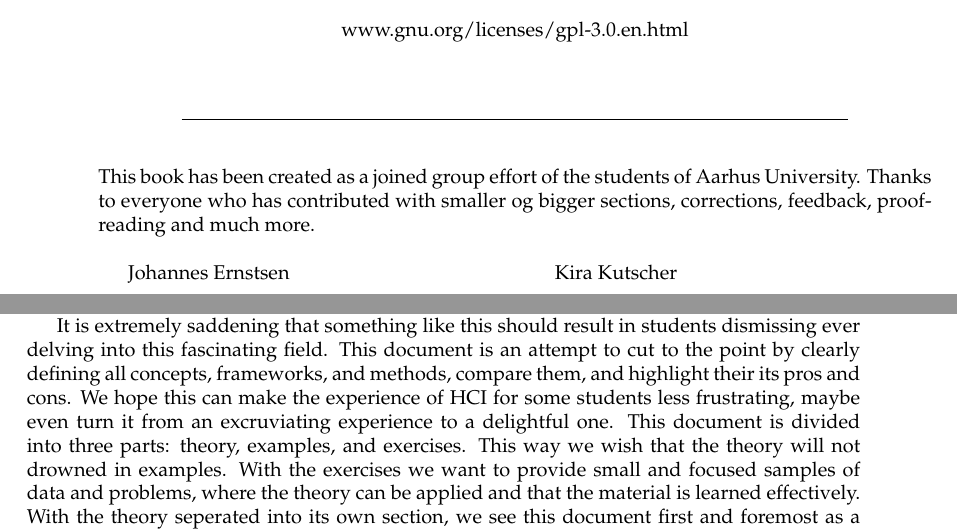
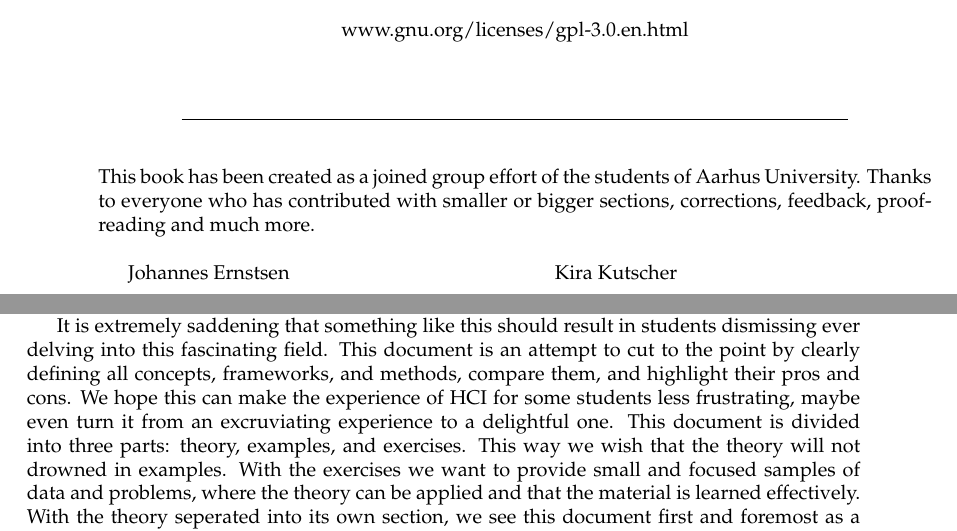
Before and after one commit to SSoelvsten/interaction-design-in-a-nutshell, a LaTeX book (main.tex, which reads part_frontmatter/copyright.tex, part_frontmatter/introduction.tex): two parts of pages 2 and 5 of 25, joined at a grey line, cut so that both start at the same text. Compiled offline with pdfLaTeX.

Commit message:
Fix a few typos and trailing white

```diff
--- a/part_frontmatter/copyright.tex
+++ b/part_frontmatter/copyright.tex
@@ -23,7 +23,7 @@ free.
 
 \vspace{2em}
 \noindent This book has been created as a joined group effort of the students of Aarhus
-University. Thanks to everyone who has contributed with smaller og bigger
+University. Thanks to everyone who has contributed with smaller or bigger
 sections, corrections, feedback, proof-reading and much more.
 
 \begin{multicols}{2}
--- a/part_frontmatter/introduction.tex
+++ b/part_frontmatter/introduction.tex
@@ -5,7 +5,7 @@ Computer Scientists at Aarhus University tend to have a \emph{love-hate} relatio
 
 \noindent While the first sentence is useful and the next one arguably too, the next 4 are completely useless. If the reader had not already gotten the point by the first example or second, they would certainly not have learned it by the time they reached the end of this monstrosity of a paragraph. Similarly in the 27 pages long paper by Lim and Tenenberg \cite{lim} the same style of writing is evident, where the reader can scan the text and can already reach a conclusion two pages prior to the author. Simultaneously several methods and concepts are only very vaguely defined or not at all. For example a \emph{rich picture} is in the text book of Benyon only defined with a mere mention to its existence and a reference to a figure with two examples. \cite[p. 51-52]{benyon_14}
 
-It is extremely saddening that something like this should result in students dismissing ever delving into this fascinating field. This document is an attempt to cut to the point by clearly defining all concepts, frameworks, and methods, compare them, and highlight their its pros and cons. We hope this can make the experience of HCI for some students less frustrating, maybe even turn it from an excruviating experience to a delightful one. This document is divided into three parts: theory, examples, and exercises. This way we wish that the theory will not drowned in examples. With the exercises we want to provide small and focused samples of data and problems, where the theory can be applied and that the material is learned effectively. With the theory seperated into its own section, we see this document first and foremost as a small encyclopedia of the world of HCI, yet we hope with the examples and exercises, that we can produce a text books, which can be used in a course in interaction design in its own right.
+It is extremely saddening that something like this should result in students dismissing ever delving into this fascinating field. This document is an attempt to cut to the point by clearly defining all concepts, frameworks, and methods, compare them, and highlight their pros and cons. We hope this can make the experience of HCI for some students less frustrating, maybe even turn it from an excruviating experience to a delightful one. This document is divided into three parts: theory, examples, and exercises. This way we wish that the theory will not drowned in examples. With the exercises we want to provide small and focused samples of data and problems, where the theory can be applied and that the material is learned effectively. With the theory seperated into its own section, we see this document first and foremost as a small encyclopedia of the world of HCI, yet we hope with the examples and exercises, that we can produce a text books, which can be used in a course in interaction design in its own right.
 
 Every key word and concept is attempted to be categorized as one of the following
 \begin{itemize}
```
